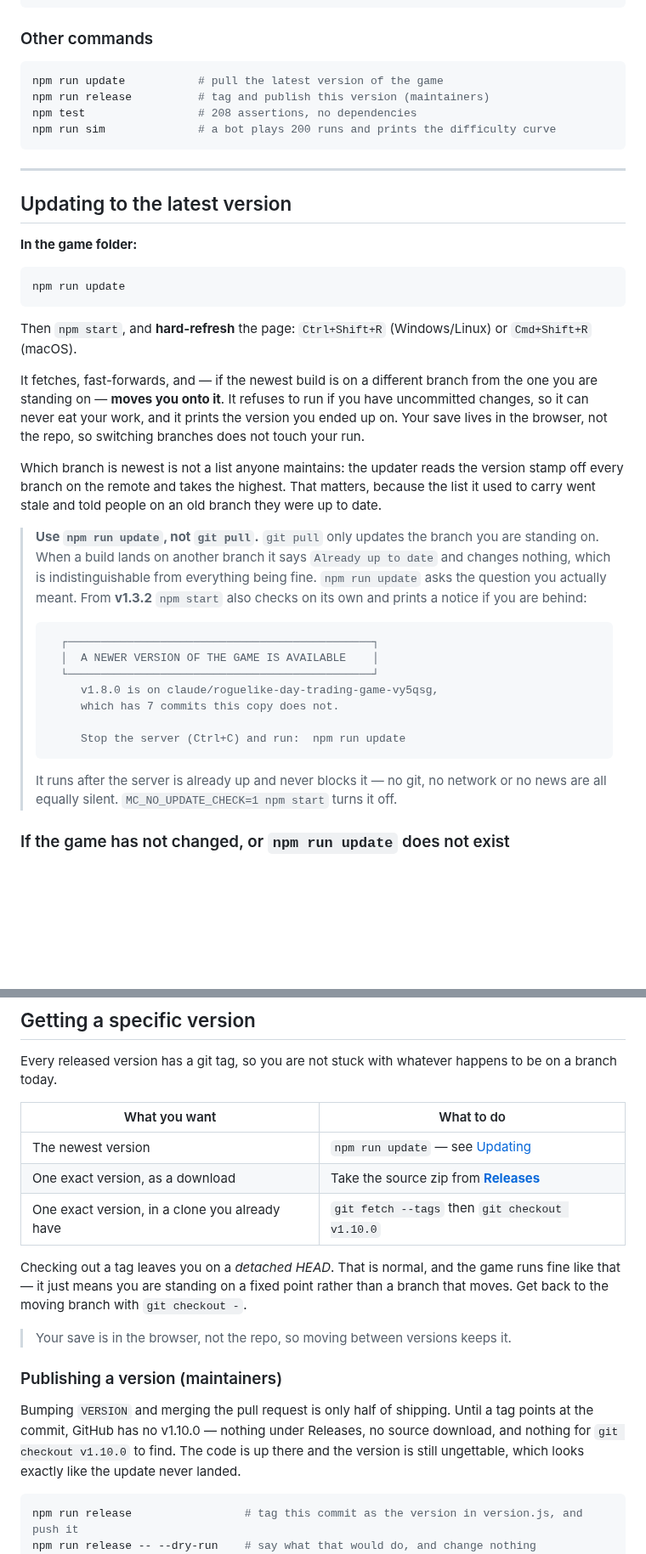
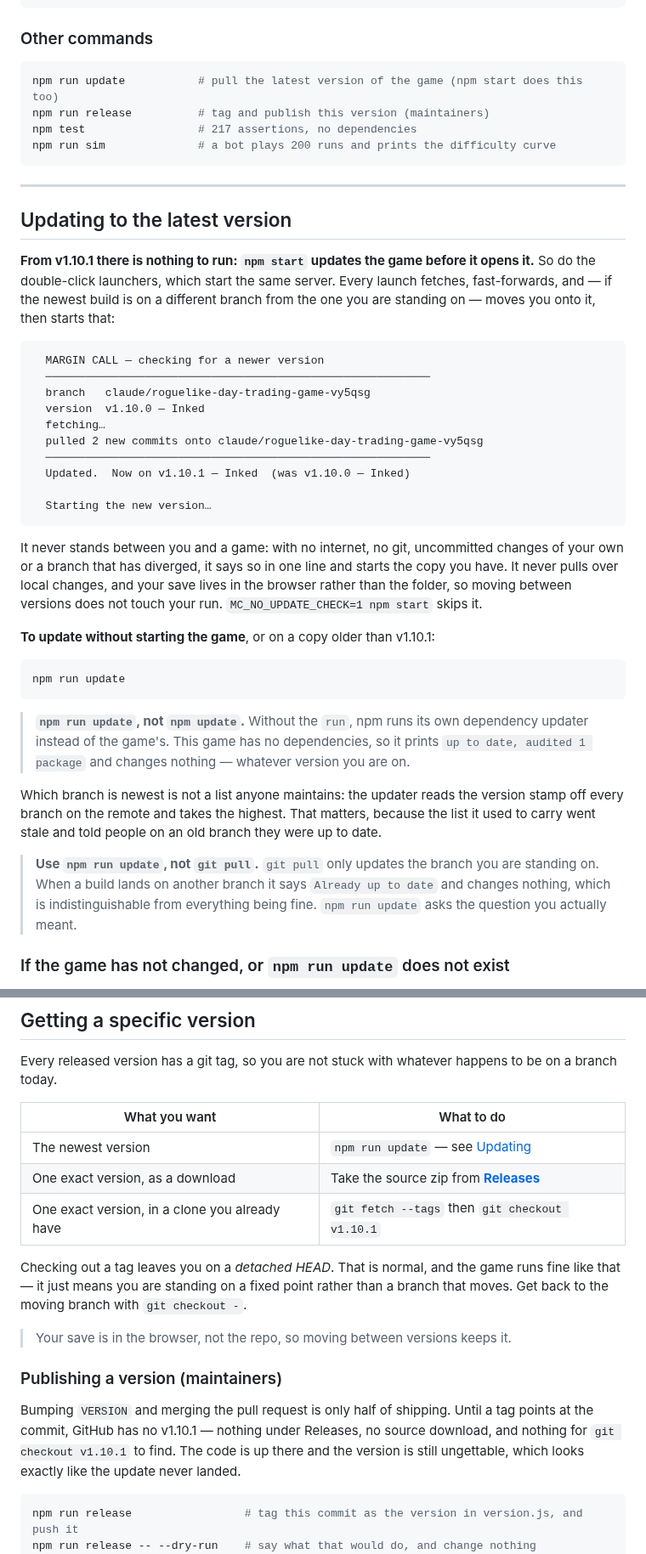
Before and after one commit to JEB-OT/Daytradinggame, a Markdown page: README.md, 2 parts joined by grey strips. Shown at 85% size. GitHub-like rendering; blank space fills up the shorter version.

````diff
--- a/README.md
+++ b/README.md
@@ -74,9 +87,9 @@ npm start -- 3000        # or:  PORT=3000 npm start
 ### Other commands
 
 ```bash
-npm run update           # pull the latest version of the game
+npm run update           # pull the latest version of the game (npm start does this too)
 npm run release          # tag and publish this version (maintainers)
-npm test                 # 208 assertions, no dependencies
+npm test                 # 217 assertions, no dependencies
 npm run sim              # a bot plays 200 runs and prints the difficulty curve
 ```
 
@@ -84,19 +97,38 @@ npm run sim              # a bot plays 200 runs and prints the difficulty curve
 
 ## Updating to the latest version
 
-**In the game folder:**
+**From v1.10.1 there is nothing to run: `npm start` updates the game before it opens it.** So do
+the double-click launchers, which start the same server. Every launch fetches, fast-forwards, and
+— if the newest build is on a different branch from the one you are standing on — moves you onto
+it, then starts that:
+
+```
+  MARGIN CALL — checking for a newer version
+  ──────────────────────────────────────────────────────────
+  branch   claude/roguelike-day-trading-game-vy5qsg
+  version  v1.10.0 — Inked
+  fetching…
+  pulled 2 new commits onto claude/roguelike-day-trading-game-vy5qsg
+  ──────────────────────────────────────────────────────────
+  Updated.  Now on v1.10.1 — Inked  (was v1.10.0 — Inked)
+
+  Starting the new version…
+```
+
+It never stands between you and a game: with no internet, no git, uncommitted changes of your own
+or a branch that has diverged, it says so in one line and starts the copy you have. It never pulls
+over local changes, and your save lives in the browser rather than the folder, so moving between
+versions does not touch your run. `MC_NO_UPDATE_CHECK=1 npm start` skips it.
+
+**To update without starting the game**, or on a copy older than v1.10.1:
 
 ```bash
 npm run update
 ```
 
-Then `npm start`, and **hard-refresh** the page: `Ctrl+Shift+R` (Windows/Linux) or `Cmd+Shift+R`
-(macOS).
-
-It fetches, fast-forwards, and — if the newest build is on a different branch from the one you are
-standing on — **moves you onto it**. It refuses to run if you have uncommitted changes, so it can
-never eat your work, and it prints the version you ended up on. Your save lives in the browser, not
-the repo, so switching branches does not touch your run.
+> **`npm run update`, not `npm update`.** Without the `run`, npm runs its own dependency updater
+> instead of the game's. This game has no dependencies, so it prints `up to date, audited 1
+> package` and changes nothing — whatever version you are on.
 
 Which branch is newest is not a list anyone maintains: the updater reads the version stamp off
 every branch on the remote and takes the highest. That matters, because the list it used to carry
@@ -105,20 +137,7 @@ went stale and told people on an old branch they were up to date.
 > **Use `npm run update`, not `git pull`.** `git pull` only updates the branch you are standing on.
 > When a build lands on another branch it says `Already up to date` and changes nothing, which is
 > indistinguishable from everything being fine. `npm run update` asks the question you actually
-> meant. From **v1.3.2** `npm start` also checks on its own and prints a notice if you are behind:
->
-> ```
->   ┌──────────────────────────────────────────────┐
->   │  A NEWER VERSION OF THE GAME IS AVAILABLE    │
->   └──────────────────────────────────────────────┘
->      v1.8.0 is on claude/roguelike-day-trading-game-vy5qsg,
->      which has 7 commits this copy does not.
->
->      Stop the server (Ctrl+C) and run:  npm run update
-> ```
->
-> It runs after the server is already up and never blocks it — no git, no network or no news are
-> all equally silent. `MC_NO_UPDATE_CHECK=1 npm start` turns it off.
+> meant.
 
 ### If the game has not changed, or `npm run update` does not exist
 
@@ -231,7 +251,7 @@ branch today.
 |---|---|
 | The newest version | `npm run update` — see [Updating](#updating-to-the-latest-version) |
 | One exact version, as a download | Take the source zip from [**Releases**](https://github.com/JEB-OT/Daytradinggame/releases) |
-| One exact version, in a clone you already have | `git fetch --tags` then `git checkout v1.10.0` |
+| One exact version, in a clone you already have | `git fetch --tags` then `git checkout v1.10.1` |
 
 Checking out a tag leaves you on a *detached HEAD*. That is normal, and the game runs fine like
 that — it just means you are standing on a fixed point rather than a branch that moves. Get back
@@ -242,8 +262,8 @@ to the moving branch with `git checkout -`.
 ### Publishing a version (maintainers)
 
 Bumping `VERSION` and merging the pull request is only half of shipping. Until a tag points at
-the commit, GitHub has no v1.10.0 — nothing under Releases, no source download, and nothing for
-`git checkout v1.10.0` to find. The code is up there and the version is still ungettable, which
+the commit, GitHub has no v1.10.1 — nothing under Releases, no source download, and nothing for
+`git checkout v1.10.1` to find. The code is up there and the version is still ungettable, which
 looks exactly like the update never landed.
 
 ```bash
````
Also changed, not shown: other parts of README.md (+22 -7 lines), CHANGELOG.md (+18 -0 lines), CLAUDE.md (+10 -1 lines), docs/screenshot.jpg (added), 6 other files.
